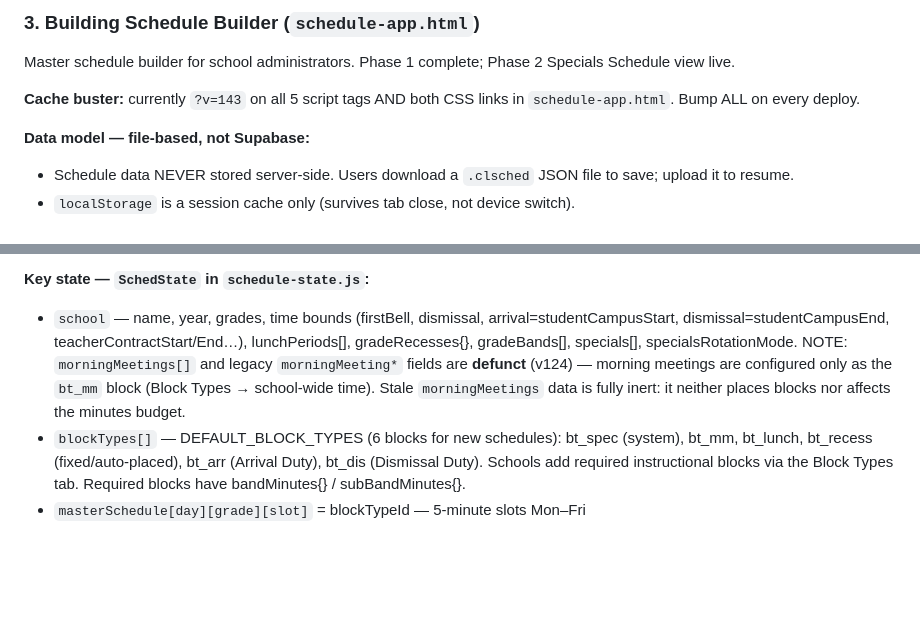
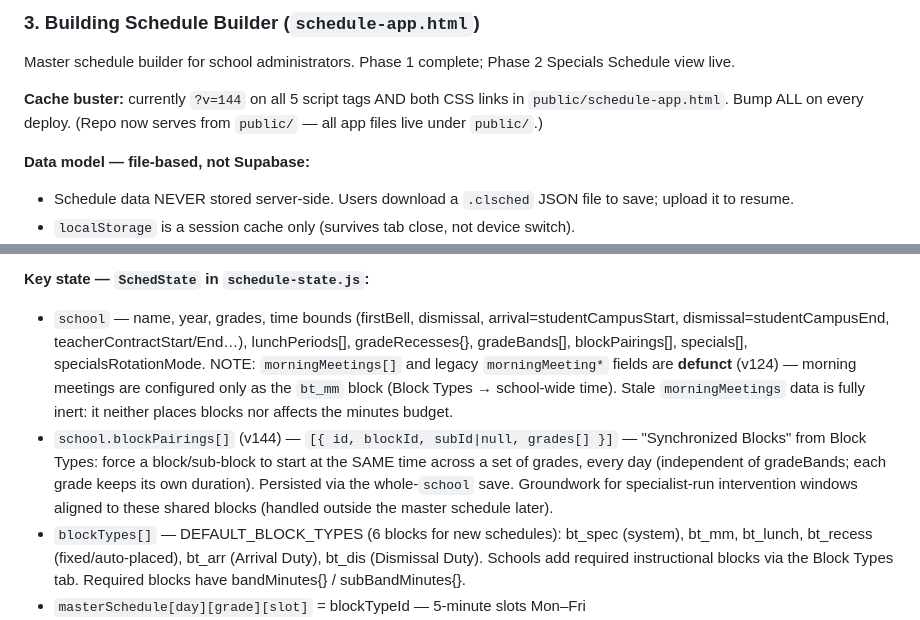
Before and after one commit to fletchinpdx-hub/cohortlogic, a Markdown page: CLAUDE.md, 2 parts joined by grey strips. Rendered like a GitHub page; blank space fills up the shorter version.

Commit message:
Update CLAUDE.md: grade pairings (v144) + cache buster + public/ paths
- Cache buster v143 -> v144; note app now serves from public/.
- Document school.blockPairings[] data model and placePairedBlocks() flow
  (placement order after specials, fixed-time-first, idempotency via
  _pairingSatisfied, grade-header re-sync, showPairingWarning, known edge case).

Co-Authored-By: Claude Opus 4.8 <noreply@anthropic.com>

```diff
--- a/CLAUDE.md
+++ b/CLAUDE.md
@@ -48,7 +48,7 @@ Daily behavioral check-in/check-out tracker for students. Supabase-backed, multi
 ### 3. Building Schedule Builder (`schedule-app.html`)
 Master schedule builder for school administrators. Phase 1 complete; Phase 2 Specials Schedule view live.
 
-**Cache buster:** currently `?v=143` on all 5 script tags AND both CSS links in `schedule-app.html`. Bump ALL on every deploy.
+**Cache buster:** currently `?v=144` on all 5 script tags AND both CSS links in `public/schedule-app.html`. Bump ALL on every deploy. (Repo now serves from `public/` — all app files live under `public/`.)
 
 **Data model — file-based, not Supabase:**
 - Schedule data NEVER stored server-side. Users download a `.clsched` JSON file to save; upload it to resume.
@@ -63,7 +63,8 @@ Master schedule builder for school administrators. Phase 1 complete; Phase 2 Spe
 - Finish: Export (placeholder)
 
 **Key state — `SchedState` in `schedule-state.js`:**
-- `school` — name, year, grades, time bounds (firstBell, dismissal, arrival=studentCampusStart, dismissal=studentCampusEnd, teacherContractStart/End…), lunchPeriods[], gradeRecesses{}, gradeBands[], specials[], specialsRotationMode. NOTE: `morningMeetings[]` and legacy `morningMeeting*` fields are **defunct** (v124) — morning meetings are configured only as the `bt_mm` block (Block Types → school-wide time). Stale `morningMeetings` data is fully inert: it neither places blocks nor affects the minutes budget.
+- `school` — name, year, grades, time bounds (firstBell, dismissal, arrival=studentCampusStart, dismissal=studentCampusEnd, teacherContractStart/End…), lunchPeriods[], gradeRecesses{}, gradeBands[], blockPairings[], specials[], specialsRotationMode. NOTE: `morningMeetings[]` and legacy `morningMeeting*` fields are **defunct** (v124) — morning meetings are configured only as the `bt_mm` block (Block Types → school-wide time). Stale `morningMeetings` data is fully inert: it neither places blocks nor affects the minutes budget.
+- `school.blockPairings[]` (v144) — `[{ id, blockId, subId|null, grades[] }]` — "Synchronized Blocks" from Block Types: force a block/sub-block to start at the SAME time across a set of grades, every day (independent of gradeBands; each grade keeps its own duration). Persisted via the whole-`school` save. Groundwork for specialist-run intervention windows aligned to these shared blocks (handled outside the master schedule later).
 - `blockTypes[]` — DEFAULT_BLOCK_TYPES (6 blocks for new schedules): bt_spec (system), bt_mm, bt_lunch, bt_recess (fixed/auto-placed), bt_arr (Arrival Duty), bt_dis (Dismissal Duty). Schools add required instructional blocks via the Block Types tab. Required blocks have bandMinutes{} / subBandMinutes{}.
 - `masterSchedule[day][grade][slot]` = blockTypeId — 5-minute slots Mon–Fri
 - `conflicts[day][grade][slot]` = [btId, …] — blocks displaced by manual drag; never created by auto-fill
```
Also changed, not shown: other parts of CLAUDE.md (+1 -0 lines).
